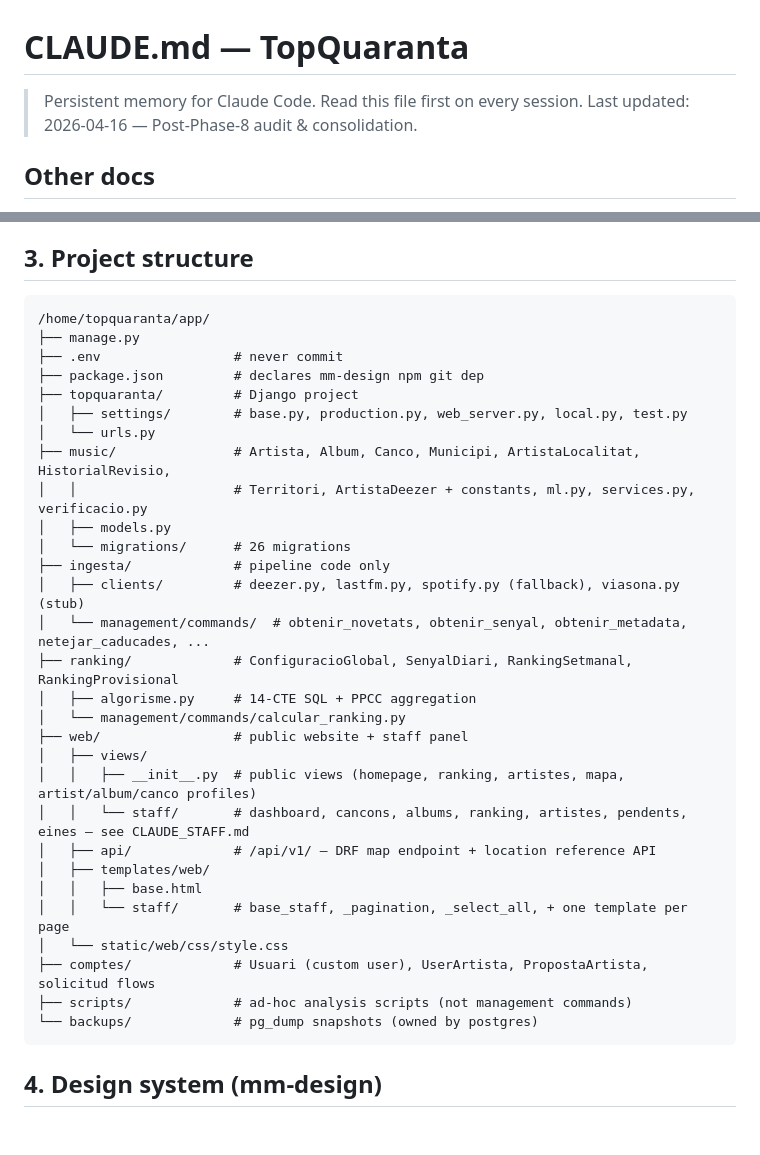
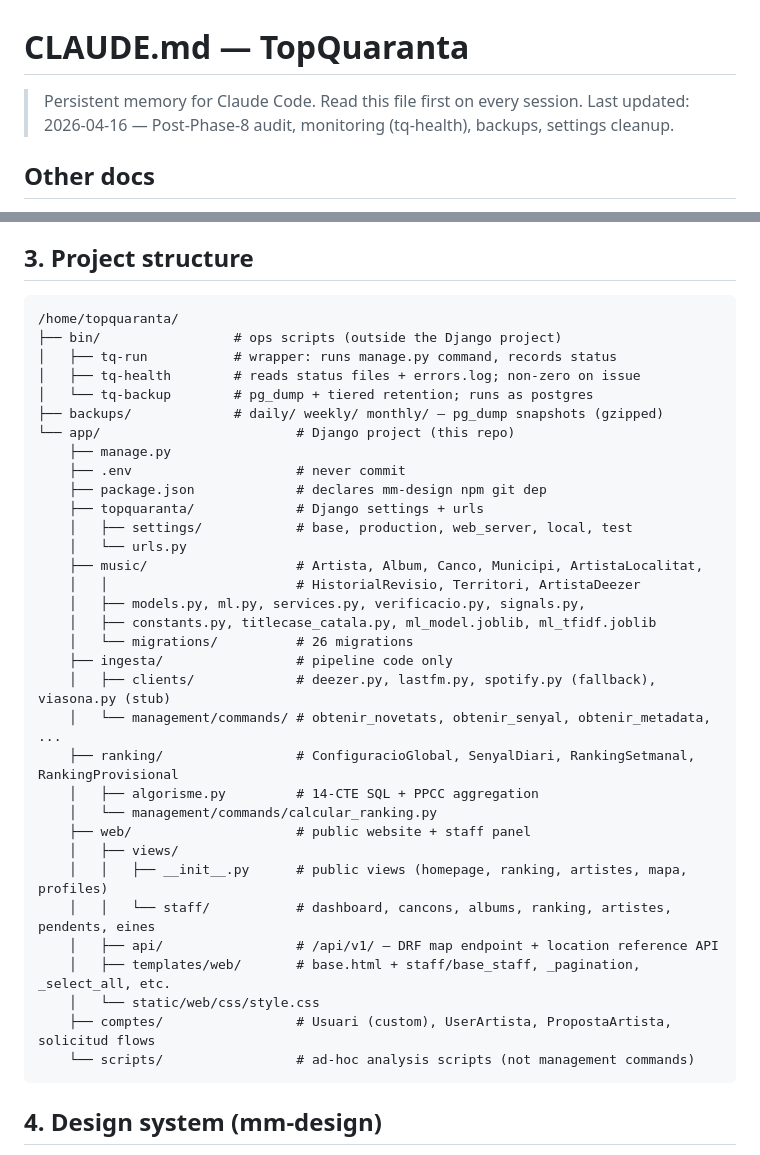
Before and after one commit to miquelmatoses/TopQuaranta, a Markdown page: CLAUDE.md, 2 parts joined by grey strips. GitHub-like rendering; blank space fills up the shorter version.

````diff
--- a/CLAUDE.md
+++ b/CLAUDE.md
@@ -1,7 +1,7 @@
 # CLAUDE.md — TopQuaranta
 
 > Persistent memory for Claude Code. Read this file first on every session.
-> Last updated: 2026-04-16 — Post-Phase-8 audit & consolidation.
+> Last updated: 2026-04-16 — Post-Phase-8 audit, monitoring (tq-health), backups, settings cleanup.
 
 ## Other docs
 - **`CLAUDE_MODELS.md`** — every Django model with fields, relations, indexes.
@@ -45,35 +45,39 @@ service is stopped and disabled. Port 8081 is free.
 ## 3. Project structure
 
 ```
-/home/topquaranta/app/
-├── manage.py
-├── .env                 # never commit
-├── package.json         # declares mm-design npm git dep
-├── topquaranta/         # Django project
-│   ├── settings/        # base.py, production.py, web_server.py, local.py, test.py
-│   └── urls.py
-├── music/               # Artista, Album, Canco, Municipi, ArtistaLocalitat, HistorialRevisio,
-│   │                    # Territori, ArtistaDeezer + constants, ml.py, services.py, verificacio.py
-│   ├── models.py
-│   └── migrations/      # 26 migrations
-├── ingesta/             # pipeline code only
-│   ├── clients/         # deezer.py, lastfm.py, spotify.py (fallback), viasona.py (stub)
-│   └── management/commands/  # obtenir_novetats, obtenir_senyal, obtenir_metadata, netejar_caducades, ...
-├── ranking/             # ConfiguracioGlobal, SenyalDiari, RankingSetmanal, RankingProvisional
-│   ├── algorisme.py     # 14-CTE SQL + PPCC aggregation
-│   └── management/commands/calcular_ranking.py
-├── web/                 # public website + staff panel
-│   ├── views/
-│   │   ├── __init__.py  # public views (homepage, ranking, artistes, mapa, artist/album/canco profiles)
-│   │   └── staff/       # dashboard, cancons, albums, ranking, artistes, pendents, eines — see CLAUDE_STAFF.md
-│   ├── api/             # /api/v1/ — DRF map endpoint + location reference API
-│   ├── templates/web/
-│   │   ├── base.html
-│   │   └── staff/       # base_staff, _pagination, _select_all, + one template per page
-│   └── static/web/css/style.css
-├── comptes/             # Usuari (custom user), UserArtista, PropostaArtista, solicitud flows
-├── scripts/             # ad-hoc analysis scripts (not management commands)
-└── backups/             # pg_dump snapshots (owned by postgres)
+/home/topquaranta/
+├── bin/                 # ops scripts (outside the Django project)
+│   ├── tq-run           # wrapper: runs manage.py command, records status
+│   ├── tq-health        # reads status files + errors.log; non-zero on issue
+│   └── tq-backup        # pg_dump + tiered retention; runs as postgres
+├── backups/             # daily/ weekly/ monthly/ — pg_dump snapshots (gzipped)
+└── app/                         # Django project (this repo)
+    ├── manage.py
+    ├── .env                     # never commit
+    ├── package.json             # declares mm-design npm git dep
+    ├── topquaranta/             # Django settings + urls
+    │   ├── settings/            # base, production, web_server, local, test
+    │   └── urls.py
+    ├── music/                   # Artista, Album, Canco, Municipi, ArtistaLocalitat,
+    │   │                        # HistorialRevisio, Territori, ArtistaDeezer
+    │   ├── models.py, ml.py, services.py, verificacio.py, signals.py,
+    │   ├── constants.py, titlecase_catala.py, ml_model.joblib, ml_tfidf.joblib
+    │   └── migrations/          # 26 migrations
+    ├── ingesta/                 # pipeline code only
+    │   ├── clients/             # deezer.py, lastfm.py, spotify.py (fallback), viasona.py (stub)
+    │   └── management/commands/ # obtenir_novetats, obtenir_senyal, obtenir_metadata, ...
+    ├── ranking/                 # ConfiguracioGlobal, SenyalDiari, RankingSetmanal, RankingProvisional
+    │   ├── algorisme.py         # 14-CTE SQL + PPCC aggregation
+    │   └── management/commands/calcular_ranking.py
+    ├── web/                     # public website + staff panel
+    │   ├── views/
+    │   │   ├── __init__.py      # public views (homepage, ranking, artistes, mapa, profiles)
+    │   │   └── staff/           # dashboard, cancons, albums, ranking, artistes, pendents, eines
+    │   ├── api/                 # /api/v1/ — DRF map endpoint + location reference API
+    │   ├── templates/web/       # base.html + staff/base_staff, _pagination, _select_all, etc.
+    │   └── static/web/css/style.css
+    ├── comptes/                 # Usuari (custom), UserArtista, PropostaArtista, solicitud flows
+    └── scripts/                 # ad-hoc analysis scripts (not management commands)
 ```
 
 ## 4. Design system (mm-design)
````
Also changed, not shown: CLAUDE_PIPELINE.md (+40 -8 lines), ROADMAP.md (+28 -14 lines).
